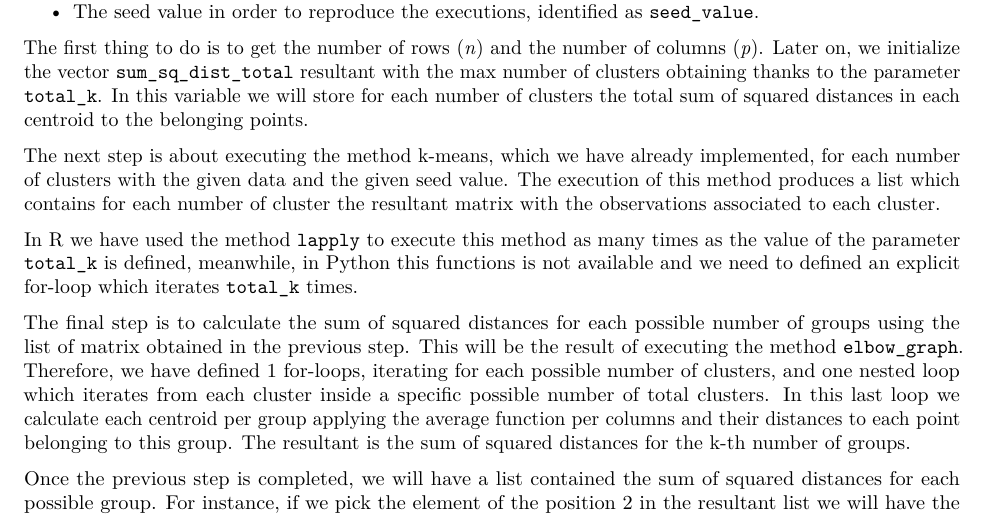
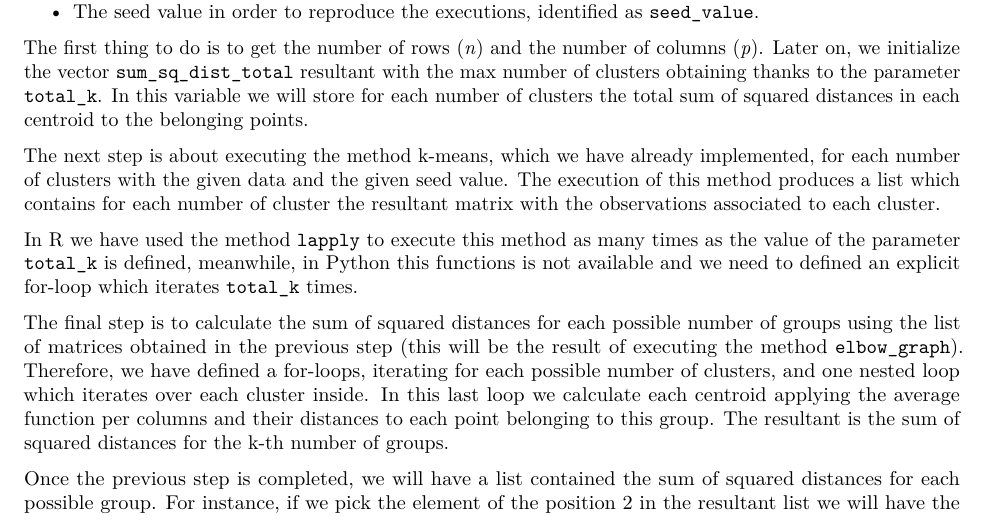
Before and after one commit to luisrodrigar/scalable-distributed-computing, an R Markdown document (Lab 1/Memory/Memory.rmd): part of page 2 of 5, cut so that both start at the same text. Rendered offline with R 4.5, knitr and Pandoc, then LaTeX, with nearby package versions.

Commit message:
tweaks of elbow

```diff
--- a/Lab 1/Memory/Memory.rmd
+++ b/Lab 1/Memory/Memory.rmd
@@ -54,7 +54,7 @@ The next step is about executing the method k-means, which we have already imple
 
 In R we have used the method `lapply` to execute this method as many times as the value of the parameter `total_k` is defined, meanwhile, in Python this functions is not available and we need to defined an explicit for-loop which iterates `total_k` times.
 
-The final step is to calculate the sum of squared distances for each possible number of groups using the list of matrix obtained in the previous step. This will be the result of executing the method `elbow_graph`. Therefore, we have defined 1 for-loops, iterating for each possible number of clusters, and one nested loop which iterates from each cluster inside a specific possible number of total clusters. In this last loop we calculate each centroid per group applying the average function per columns and their distances to each point belonging to this group. The resultant is the sum of squared distances for the k-th number of groups.
+The final step is to calculate the sum of squared distances for each possible number of groups using the list of matrices obtained in the previous step (this will be the result of executing the method `elbow_graph`). Therefore, we have defined a for-loops, iterating for each possible number of clusters, and one nested loop which iterates over each cluster inside. In this last loop we calculate each centroid applying the average function per columns and their distances to each point belonging to this group. The resultant is the sum of squared distances for the k-th number of groups.
 
 Once the previous step is completed, we will have a list contained the sum of squared distances for each possible group. For instance, if we pick the element of the position 2 in the resultant list we will have the sum of squared distance associated to the result of executing the k-means with k equal to 2.
 
```
